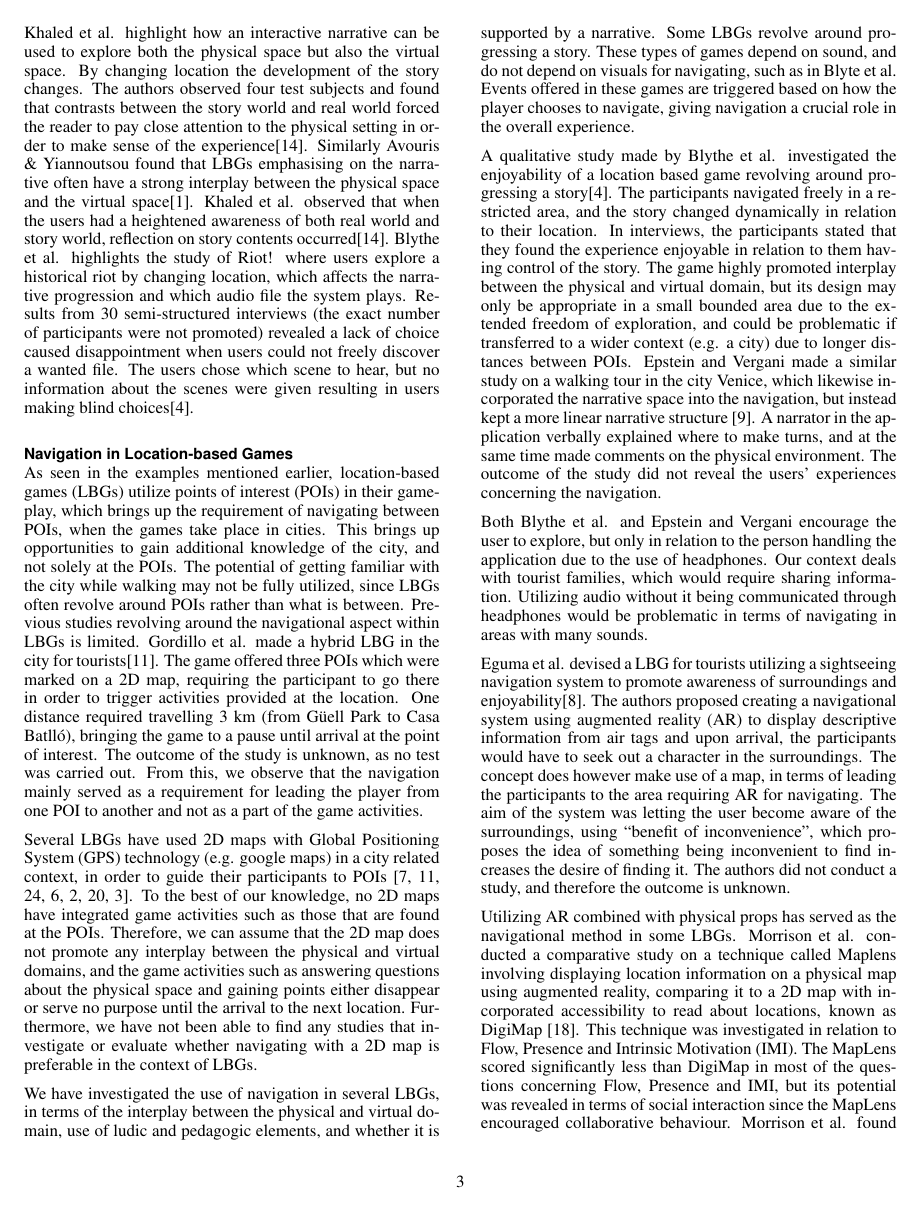
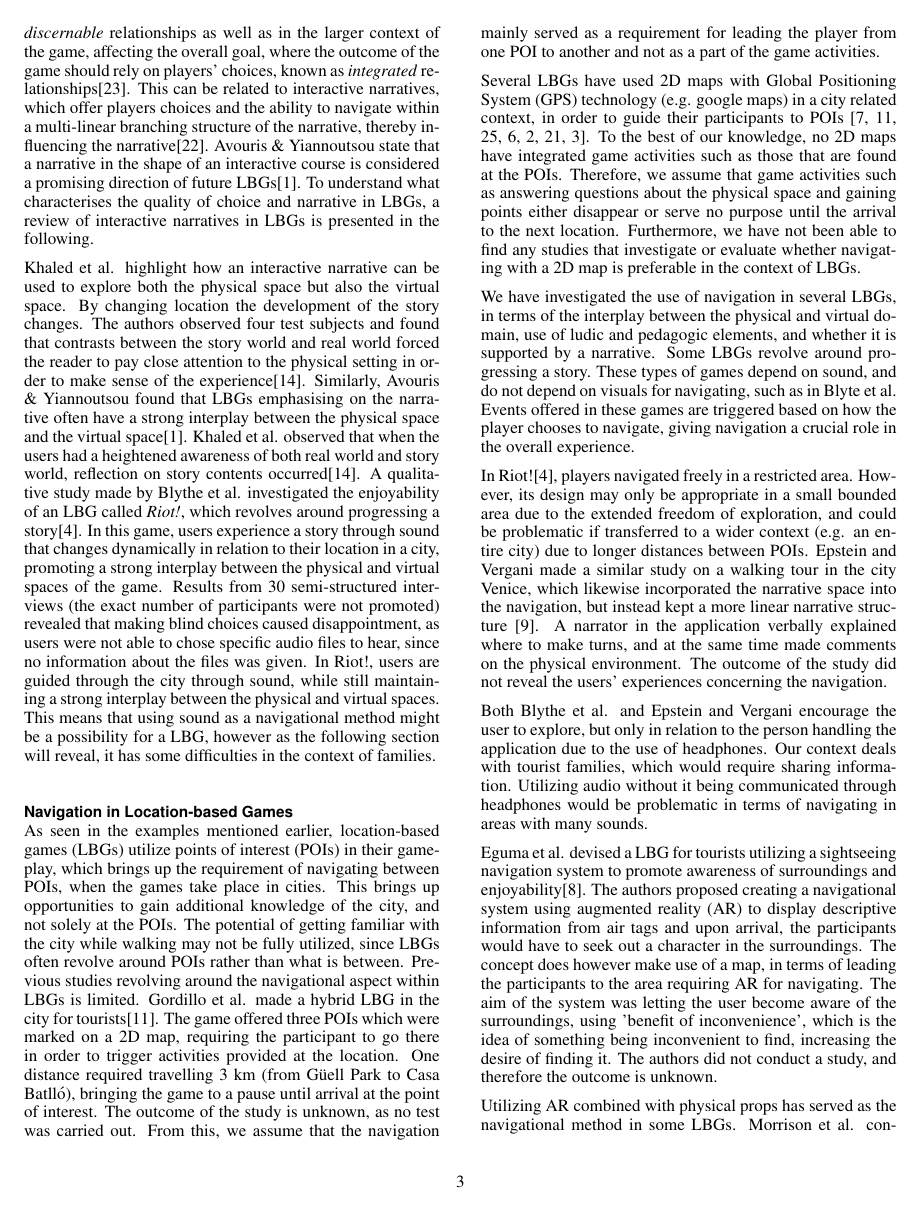
Before and after one commit to Benjacels/MTA15835_Paper, a LaTeX document (master.tex, which reads background_lbgnarrative.tex, background_lbgnavigation.tex, background_researchquestion.tex): page 3 of 5. Compiled offline with pdfLaTeX.

Commit message:
Background done

```diff
--- a/background_lbgnarrative.tex
+++ b/background_lbgnarrative.tex
@@ -1,5 +1,6 @@
 \subsection{Narrative in Location-based Games}
-Different disciplines (e.g. narratology, linguistics, literary studies, film studies and philosophy) define narrative with a great number of different characteristics\cite{Grimaldi}. A narrative can be defined as \emph{'a perceived sequence of non-randomly connected events, i.e., of described states or conditions which undergo change (into some different states of conditions)'}\cite{narrativeDef}. The game designers Katie Sallen \& Eric Zimmerman emphasize the importance of choice in a game when designing meaningful play, which emerges from the interaction between players and the system\cite{RulesofPlay}. Avouris \& Yiannoutsou state that a narrative in the shape of an interactive course is considered a promising direction of future LBGs\cite{LBG_Review}. An interactive narrative offers the user choices and to navigate within a multi-linear branching structure of the narrative\cite{ryanavatars}. Sallen \& Zimmerman write that meaningful play is the goal of a successful game design. The quality of a game design can be characterized by looking at the relationship between the player’s choice and the system’s response\cite{RulesofPlay}. To understand what characterises the quality of choice and narrative in a game design, LBGs using an interactive narrative are reviewed.
+Different disciplines (e.g. narratology, linguistics, literary studies, film studies and philosophy) define narrative with a great number of different characteristics\cite{Grimaldi}. A narrative can be defined as \emph{'a perceived sequence of non-randomly connected events, i.e., of described states or conditions which undergo change (into some different states of conditions)'}\cite{narrativeDef}. When looking into interactive narratives, it is important to understand the concept of player choice. The quality of a game design can be characterized by looking at the relationship between the player’s choice and the system’s response\cite{RulesofPlay}. This relationship should both be supported in terms of the feedback system of the game such as receiving points, known as \textit{discernable} relationships as well as in the larger context of the game, affecting the overall goal, where the outcome of the game should rely on players' choices, known as \textit{integrated} relationships\cite{RulesofPlay}. This can be related to interactive narratives, which offer players choices and the ability to navigate within a multi-linear branching structure of the narrative, thereby influencing the narrative\cite{ryanavatars}. Avouris \& Yiannoutsou state that a narrative in the shape of an interactive course is considered a promising direction of future LBGs\cite{LBG_Review}. To understand what characterises the quality of choice and narrative in LBGs, a review of interactive narratives in LBGs is presented in the following.
+%Different disciplines (e.g. narratology, linguistics, literary studies, film studies and philosophy) define narrative with a great number of different characteristics\cite{Grimaldi}. A narrative can be defined as \emph{'a perceived sequence of non-randomly connected events, i.e., of described states or conditions which undergo change (into some different states of conditions)'}\cite{narrativeDef}. The game designers Katie Sallen \& Eric Zimmerman emphasize the importance of choice in a game when designing meaningful play, which emerges from the interaction between players and the system\cite{RulesofPlay}. Avouris \& Yiannoutsou state that a narrative in the shape of an interactive course is considered a promising direction of future LBGs\cite{LBG_Review}. An interactive narrative offers the user choices and to navigate within a multi-linear branching structure of the narrative\cite{ryanavatars}. Sallen \& Zimmerman write that meaningful play is the goal of a successful game design. The quality of a game design can be characterized by looking at the relationship between the player’s choice and the system’s response\cite{RulesofPlay}. To understand what characterises the quality of choice and narrative in a game design, LBGs using an interactive narrative are reviewed.
 
 %Avouris \& Yiannoutsou wrote a review of Mobile LBGs for learning from fifteen studies, finding that narratives are common in LBGs\cite{LBG_Review}
-Khaled et al. highlight how an interactive narrative can be used to explore both the physical space but also the virtual space. By changing location the development of the story changes. The authors observed four test subjects and found that contrasts between the story world and real world forced the reader to pay close attention to the physical setting in order to make sense of the experience\cite{StoryTrek}. Similarly Avouris \& Yiannoutsou found that LBGs emphasising on the narrative often have a strong interplay between the physical space and the virtual space\cite{LBG_Review}. Khaled et al. observed that when the users had a heightened awareness of both real world and story world, reflection on story contents occurred\cite{StoryTrek}. Blythe et al. highlights the study of Riot! where users explore a historical riot by changing location, which affects the narrative progression and which audio file the system plays. Results from 30 semi-structured interviews (the exact number of participants were not promoted) revealed a lack of choice caused disappointment when users could not freely discover a wanted file. The users chose which scene to hear, but no information about the scenes were given resulting in users making blind choices\cite{InterdisciplinaryCriticism}.
+Khaled et al. highlight how an interactive narrative can be used to explore both the physical space but also the virtual space. By changing location the development of the story changes. The authors observed four test subjects and found that contrasts between the story world and real world forced the reader to pay close attention to the physical setting in order to make sense of the experience\cite{StoryTrek}. Similarly, Avouris \& Yiannoutsou found that LBGs emphasising on the narrative often have a strong interplay between the physical space and the virtual space\cite{LBG_Review}. Khaled et al. observed that when the users had a heightened awareness of both real world and story world, reflection on story contents occurred\cite{StoryTrek}. A qualitative study made by Blythe et al. investigated the enjoyability of an LBG called \textit{Riot!}, which revolves around progressing a story\cite{InterdisciplinaryCriticism}. In this game, users experience a story through sound that changes dynamically in relation to their location in a city, promoting a strong interplay between the physical and virtual spaces of the game. Results from 30 semi-structured interviews (the exact number of participants were not promoted) revealed that making blind choices caused disappointment, as users were not able to chose specific audio files to hear, since no information about the files was given. In Riot!, users are guided through the city through sound, while still maintaining a strong interplay between the physical and virtual spaces. This means that using sound as a navigational method might be a possibility for a LBG, however as the following section will reveal, it has some difficulties in the context of families.
--- a/background_lbgnavigation.tex
+++ b/background_lbgnavigation.tex
@@ -1,18 +1,19 @@
 \subsection{Navigation in Location-based Games}
 As seen in the examples mentioned earlier, location-based games (LBGs) utilize points of interest (POIs) in their gameplay, which brings up the requirement of navigating between POIs, when the games take place in cities. This brings up opportunities to gain additional knowledge of the city, and not solely at the POIs. The potential of getting familiar with the city while walking may not be fully utilized, since LBGs often revolve around POIs rather than what is between. Previous studies revolving around the navigational aspect within LBGs is limited.
-Gordillo et al. made a hybrid LBG in the city for tourists\cite{Learninggamified}. The game offered three POIs which were marked on a 2D map, requiring the participant to go there in order to trigger activities provided at the location.  One distance required travelling 3 km (from Güell Park to Casa Batlló), bringing the game to a pause until arrival at the point of interest.  The outcome of the study is unknown, as no test was carried out. From this, we observe that the navigation mainly served as a requirement for leading the player from one POI to another and not as a part of the game activities.
+Gordillo et al. made a hybrid LBG in the city for tourists\cite{Learninggamified}. The game offered three POIs which were marked on a 2D map, requiring the participant to go there in order to trigger activities provided at the location.  One distance required travelling 3 km (from Güell Park to Casa Batlló), bringing the game to a pause until arrival at the point of interest.  The outcome of the study is unknown, as no test was carried out. From this, we assume that the navigation mainly served as a requirement for leading the player from one POI to another and not as a part of the game activities.
 %From this, we observe that the navigation served minimal priority, but merely serves as a requirement for leading the player from one point of interest (POI) to another.
 
-Several LBGs have used 2D maps with Global Positioning System (GPS) technology (e.g. google maps) in a city related context, in order to guide their participants to POIs \cite{TheoreticalAndMethod, Learninggamified, knowcity, Carrigy:2010:DEP:1868914.1868929, GamingTourism, Procyk:2013:GLG:2468356.2468550, Bell:2009:ESN:1518701.1518723}. To the best of our knowledge, no 2D maps have integrated game activities such as those that are found at the POIs. Therefore, we can assume that the 2D map does not promote any interplay between the physical and virtual domains, and the game activities such as answering questions about the physical space and gaining points either disappear or serve no purpose until the arrival to the next location. Furthermore, we have not been able to find any studies that investigate or evaluate whether navigating with a 2D map is preferable in the context of LBGs.
+Several LBGs have used 2D maps with Global Positioning System (GPS) technology (e.g. google maps) in a city related context, in order to guide their participants to POIs \cite{TheoreticalAndMethod, Learninggamified, knowcity, Carrigy:2010:DEP:1868914.1868929, GamingTourism, Procyk:2013:GLG:2468356.2468550, Bell:2009:ESN:1518701.1518723}. To the best of our knowledge, no 2D maps have integrated game activities such as those that are found at the POIs. Therefore, we assume that game activities such as answering questions about the physical space and gaining points either disappear or serve no purpose until the arrival to the next location. Furthermore, we have not been able to find any studies that investigate or evaluate whether navigating with a 2D map is preferable in the context of LBGs.
 %2D maps are non-coherent to the rest of the gameplay, and continuously disrupts the game experience. The 2D map does not promote any interplay between the physical and virtual domain, and game mechanics (e.g. getting points, puzzles) either disappears or serves no purpose until arrival to next location.  To the best of our knowledge, no studies have investigated or evaluated whether navigating with a 2D map is preferable in the context of location based games.
 
 We have investigated the use of navigation in several LBGs, in terms of the interplay between the physical and virtual domain, use of ludic and pedagogic elements, and whether it is supported by a narrative. Some LBGs revolve around progressing a story. These types of games depend on sound, and do not depend on visuals for navigating, such as in Blyte et al. Events offered in these games are triggered based on how the player chooses to navigate, giving navigation a crucial role in the overall experience.
 
-A qualitative study made by Blythe et al. investigated the enjoyability of a location based game revolving around progressing a story\cite{InterdisciplinaryCriticism}. The participants navigated freely in a restricted area, and the story changed dynamically in relation to their location. In interviews, the participants stated that they found the experience enjoyable in relation to them having control of the story. The game highly promoted interplay between the physical and virtual domain, but its design may only be appropriate in a small bounded area due to the extended freedom of exploration, and could be problematic if transferred to a wider context (e.g. a city) due to longer distances between POIs. Epstein and Vergani made a similar study on a walking tour in the city Venice, which likewise incorporated the narrative space into the navigation, but instead kept a more linear narrative structure \cite{MobileTechnologies}. A narrator in the application verbally explained where to make turns, and at the same time made comments on the physical environment. The outcome of the study did not reveal the users' experiences concerning the navigation.
+In Riot!\cite{InterdisciplinaryCriticism}, players navigated freely in a restricted area. However, its design may only be appropriate in a small bounded area due to the extended freedom of exploration, and could be problematic if transferred to a wider context (e.g. an entire city) due to longer distances between POIs. Epstein and Vergani made a similar study on a walking tour in the city Venice, which likewise incorporated the narrative space into the navigation, but instead kept a more linear narrative structure \cite{MobileTechnologies}. A narrator in the application verbally explained where to make turns, and at the same time made comments on the physical environment. The outcome of the study did not reveal the users' experiences concerning the navigation.
+%A qualitative study made by Blythe et al. investigated the enjoyability of a location based game revolving around progressing a story\cite{InterdisciplinaryCriticism}. The participants navigated freely in a restricted area, and the story changed dynamically in relation to their location. In interviews, the participants stated that they found the experience enjoyable in relation to them having control of the story. The game highly promoted interplay between the physical and virtual domain, but its design may only be appropriate in a small bounded area due to the extended freedom of exploration, and could be problematic if transferred to a wider context (e.g. a city) due to longer distances between POIs. Epstein and Vergani made a similar study on a walking tour in the city Venice, which likewise incorporated the narrative space into the navigation, but instead kept a more linear narrative structure \cite{MobileTechnologies}. A narrator in the application verbally explained where to make turns, and at the same time made comments on the physical environment. The outcome of the study did not reveal the users' experiences concerning the navigation.
 
 Both Blythe et al. and Epstein and Vergani encourage the user to explore, but only in relation to the person handling the application due to the use of headphones. Our context deals with tourist families, which would require sharing information. Utilizing audio without it being communicated through headphones would be problematic in terms of navigating in areas with many sounds.
 
-Eguma et al. devised a LBG for tourists utilizing a sightseeing navigation system to promote awareness of surroundings and enjoyability\cite{HideAndSeek}. The authors proposed creating a navigational system using augmented reality (AR) to display descriptive information from air tags and upon arrival, the participants would have to seek out a character in the surroundings. The concept does however make use of a map, in terms of leading the participants to the area requiring AR for navigating. The aim of the system was letting the user become aware of the surroundings, using “benefit of inconvenience”, which proposes the idea of something being inconvenient to find increases the desire of finding it. The authors did not conduct a study, and therefore the outcome is unknown.
+Eguma et al. devised a LBG for tourists utilizing a sightseeing navigation system to promote awareness of surroundings and enjoyability\cite{HideAndSeek}. The authors proposed creating a navigational system using augmented reality (AR) to display descriptive information from air tags and upon arrival, the participants would have to seek out a character in the surroundings. The concept does however make use of a map, in terms of leading the participants to the area requiring AR for navigating. The aim of the system was letting the user become aware of the surroundings, using 'benefit of inconvenience', which is the idea of something being inconvenient to find, increasing the desire of finding it. The authors did not conduct a study, and therefore the outcome is unknown.
 
-Utilizing AR combined with physical props has served as the navigational method in some LBGs. Morrison et al. conducted a comparative study on a technique called Maplens involving displaying location information on a physical map using augmented reality, comparing it to a 2D map with incorporated accessibility to read about locations, known as DigiMap \cite{Morrison}. This technique was investigated in relation to Flow, Presence and Intrinsic Motivation (IMI). The MapLens scored significantly less than DigiMap in most of the questions concerning Flow, Presence and IMI, but its potential was revealed in terms of social interaction since the MapLens encouraged collaborative behaviour.  Morrison et al. found that MapLens did not support ‘playing by moving’, due to its demands of effort, forethought and planning. This behaviour is supported by the study made by Kuikkaniemi et al., which compared MapLens and navigating by following QR codes \cite{LostLab}. The authors did not find MapLens particularly useful based on observations on the participants. The authors observed that the participants rarely used MapLens, and had technical difficulties in terms of the GPS displaying their correct position. The QR codes were a fun way of navigating both indoors and outdoors, based on non-significant observations, but with no concrete examples on why. The QR codes did not promote any environmental awareness, making the interplay between the physical and virtual domain weak.
+Utilizing AR combined with physical props has served as the navigational method in some LBGs. Morrison et al. conducted a comparative study on a technique called Maplens involving displaying location information on a physical map using augmented reality, comparing it to a 2D map with incorporated accessibility to read about locations, known as DigiMap \cite{Morrison}. This technique was investigated in relation to Flow, Presence and Intrinsic Motivation (IMI). The MapLens had significantly lower scores than DigiMap in most of the questions concerning Flow, Presence and IMI, but its potential was revealed in terms of social interaction since the MapLens encouraged collaborative behaviour.  Morrison et al. found that MapLens did not support ‘playing by moving’, due to its demands of effort, forethought and planning. This behaviour is supported by the study made by Kuikkaniemi et al., which compared MapLens and navigating by following QR codes \cite{LostLab}. The authors did not find MapLens particularly useful based on observations on the participants. The authors observed that the participants rarely used MapLens, and had technical difficulties in terms of the GPS displaying their correct position. The QR codes were a fun way of navigating both indoors and outdoors, based on non-significant observations, but with no concrete examples on why. The QR codes did not promote any environmental awareness, making the interplay between the physical and virtual domain weak.
 
--- a/background_researchquestion.tex
+++ b/background_researchquestion.tex
@@ -1,2 +1,2 @@
 \subsection{Research Question}
-\emph{How does incorporating play/game activities in the navigation affect the enjoyability of a location-based game experience for tourist families?}
+\emph{How does incorporating game activities in the navigation affect the enjoyability of a location-based game experience for tourist families?}
--- a/master.tex
+++ b/master.tex
@@ -65,8 +65,7 @@ breaklinks=true,
 % End of preamble. Here it comes the document.
 \begin{document}
 
-\title{Lost on Earth: How Play While Navigating Affects a
-Location-Based Game Experience for Tourist Families }
+\title{Lost on Earth: How Riddle Solving as a Navigational Method Affects a Location-Based Game Experience For Tourist Families }
 
 \numberofauthors{4}
 \author{
```
Also changed, not shown: background_lbgdefinition.tex (+1 -1 lines), background_playgame.tex (+3 -3 lines), design.tex (+2 -0 lines), references.bib (+10 -0 lines), master.pdf, background_lbgnavigation.tex (4 more changed lines), master.tex (2 more changed lines).
